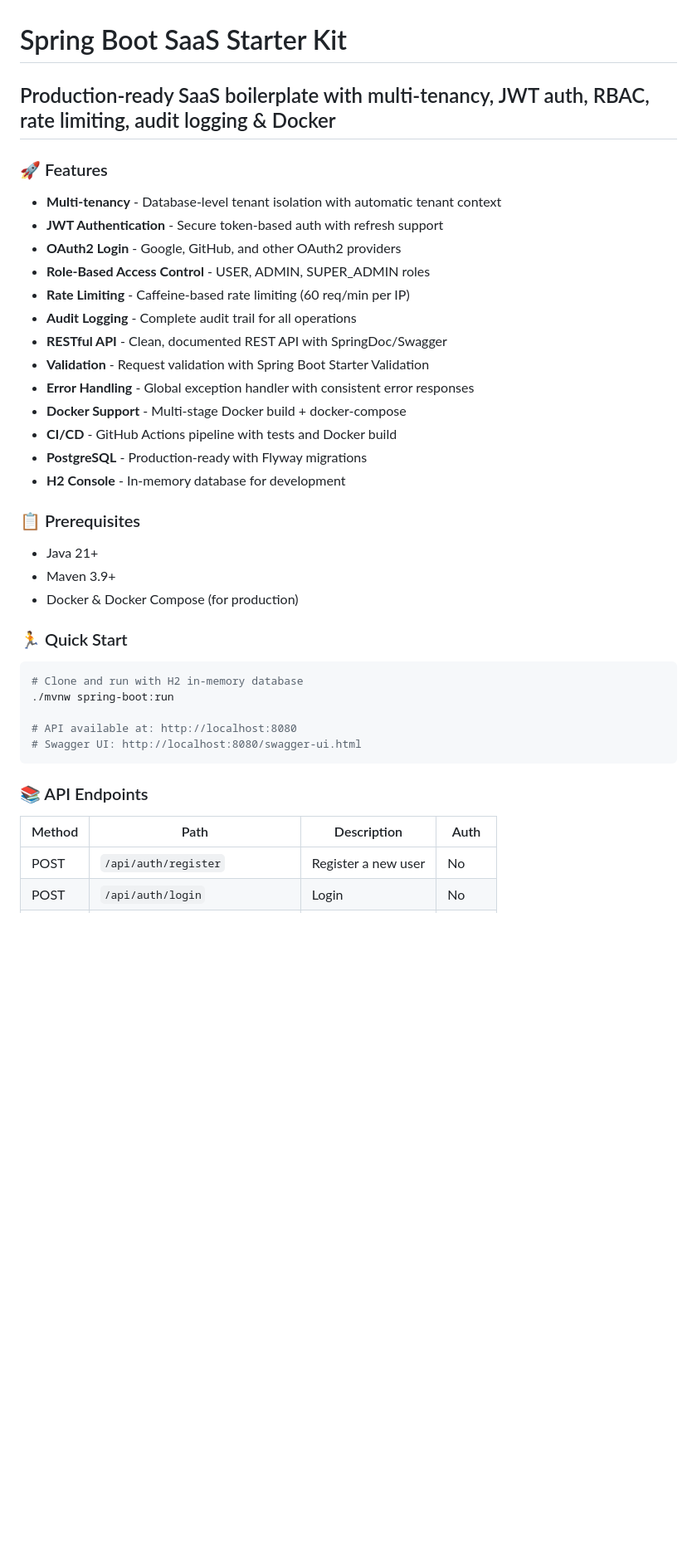
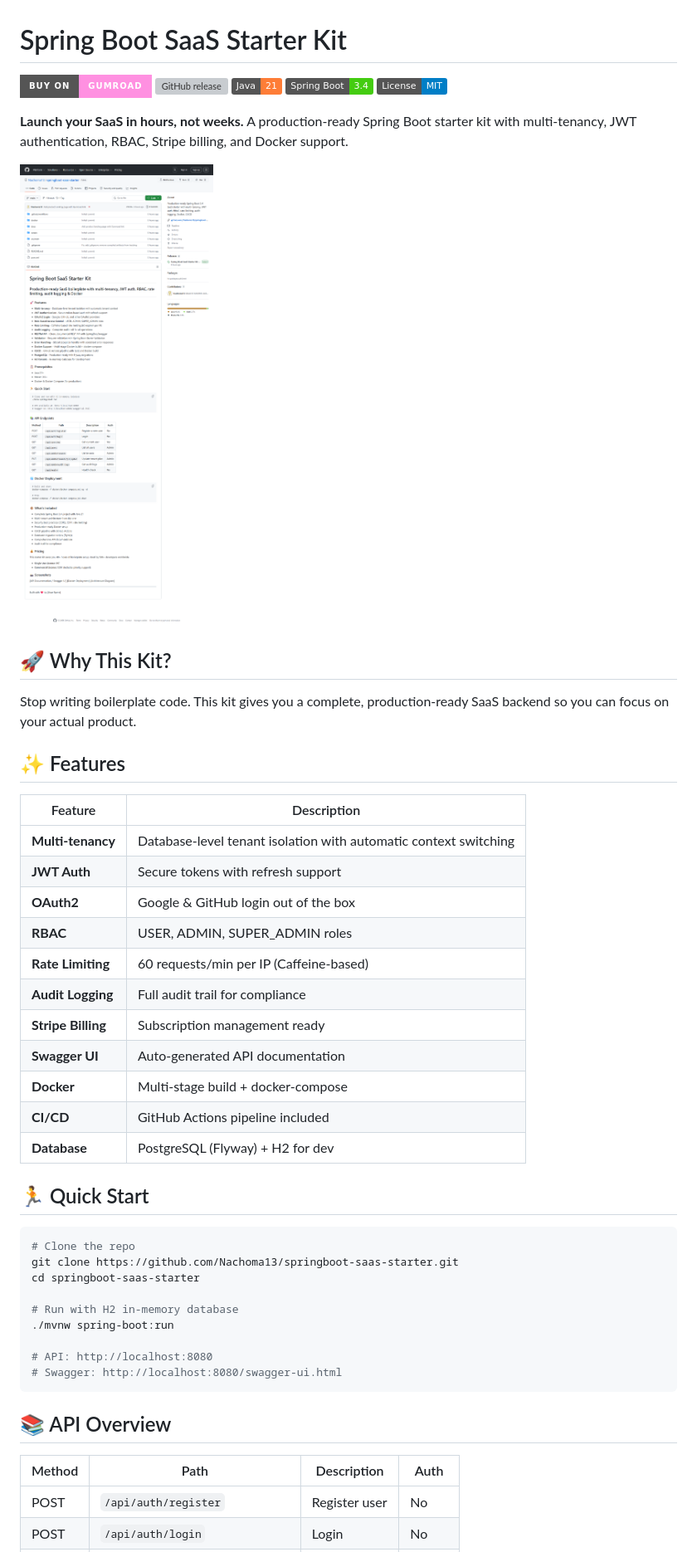
Before and after one commit to Nachoma13/springboot-saas-starter, a Markdown page: README.md, the part around one of its changes. Shown at 83% size. Rendered like a GitHub page; pictures changed too: screenshots/github_repo.png (added); badges without logos; blank space fills up the shorter version; grey boxes are pictures that could not be loaded.

Commit message:
Update README with screenshots, badges, and  pricing

````diff
--- a/README.md
+++ b/README.md
@@ -1,42 +1,52 @@
 # Spring Boot SaaS Starter Kit
 
-## Production-ready SaaS boilerplate with multi-tenancy, JWT auth, RBAC, rate limiting, audit logging & Docker
+[![Buy on Gumroad](https://img.shields.io/badge/Buy%20on-Gumroad-ff90e1?style=for-the-badge)](https://segurojuan.gumroad.com/l/adfauo)
+[![GitHub release](https://img.shields.io/github/v/release/Nachoma13/springboot-saas-starter)](https://github.com/Nachoma13/springboot-saas-starter/releases)
+[![Java](https://img.shields.io/badge/Java-21-orange)](https://adoptium.net/)
+[![Spring Boot](https://img.shields.io/badge/Spring%20Boot-3.4-brightgreen)](https://spring.io/projects/spring-boot)
+[![License](https://img.shields.io/badge/License-MIT-blue)](LICENSE)
 
-### 🚀 Features
+**Launch your SaaS in hours, not weeks.** A production-ready Spring Boot starter kit with multi-tenancy, JWT authentication, RBAC, Stripe billing, and Docker support.
 
-- **Multi-tenancy** - Database-level tenant isolation with automatic tenant context
-- **JWT Authentication** - Secure token-based auth with refresh support
-- **OAuth2 Login** - Google, GitHub, and other OAuth2 providers
-- **Role-Based Access Control** - USER, ADMIN, SUPER_ADMIN roles
-- **Rate Limiting** - Caffeine-based rate limiting (60 req/min per IP)
-- **Audit Logging** - Complete audit trail for all operations
-- **RESTful API** - Clean, documented REST API with SpringDoc/Swagger
-- **Validation** - Request validation with Spring Boot Starter Validation
-- **Error Handling** - Global exception handler with consistent error responses
-- **Docker Support** - Multi-stage Docker build + docker-compose
-- **CI/CD** - GitHub Actions pipeline with tests and Docker build
-- **PostgreSQL** - Production-ready with Flyway migrations
-- **H2 Console** - In-memory database for development
+![GitHub Repo](screenshots/github_repo.png)
 
-### 📋 Prerequisites
+## 🚀 Why This Kit?
 
-- Java 21+
-- Maven 3.9+
-- Docker & Docker Compose (for production)
+Stop writing boilerplate code. This kit gives you a complete, production-ready SaaS backend so you can focus on your actual product.
 
-### 🏃 Quick Start
+## ✨ Features
+
+| Feature | Description |
+|---------|-------------|
+| **Multi-tenancy** | Database-level tenant isolation with automatic context switching |
+| **JWT Auth** | Secure tokens with refresh support |
+| **OAuth2** | Google & GitHub login out of the box |
+| **RBAC** | USER, ADMIN, SUPER_ADMIN roles |
+| **Rate Limiting** | 60 requests/min per IP (Caffeine-based) |
+| **Audit Logging** | Full audit trail for compliance |
+| **Stripe Billing** | Subscription management ready |
+| **Swagger UI** | Auto-generated API documentation |
+| **Docker** | Multi-stage build + docker-compose |
+| **CI/CD** | GitHub Actions pipeline included |
+| **Database** | PostgreSQL (Flyway) + H2 for dev |
+
+## 🏃 Quick Start
 
 ```bash
-# Clone and run with H2 in-memory database
+# Clone the repo
+git clone https://github.com/Nachoma13/springboot-saas-starter.git
+cd springboot-saas-starter
+
+# Run with H2 in-memory database
 ./mvnw spring-boot:run
 
-# API available at: http://localhost:8080
-# Swagger UI: http://localhost:8080/swagger-ui.html
+# API: http://localhost:8080
+# Swagger: http://localhost:8080/swagger-ui.html
 ```
 
-### 📚 API Endpoints
+## 📚 API Overview
 
 | Method | Path | Description | Auth |
 |--------|------|-------------|------|
-| POST | `/api/auth/register` | Register a new user | No |
+| POST | `/api/auth/register` | Register user | No |
 | POST | `/api/auth/login` | Login | No |
````
Also changed, not shown: other parts of README.md (+27 -27 lines), screenshots/docs_page.png (added), screenshots/github_code_structure.png (added).
